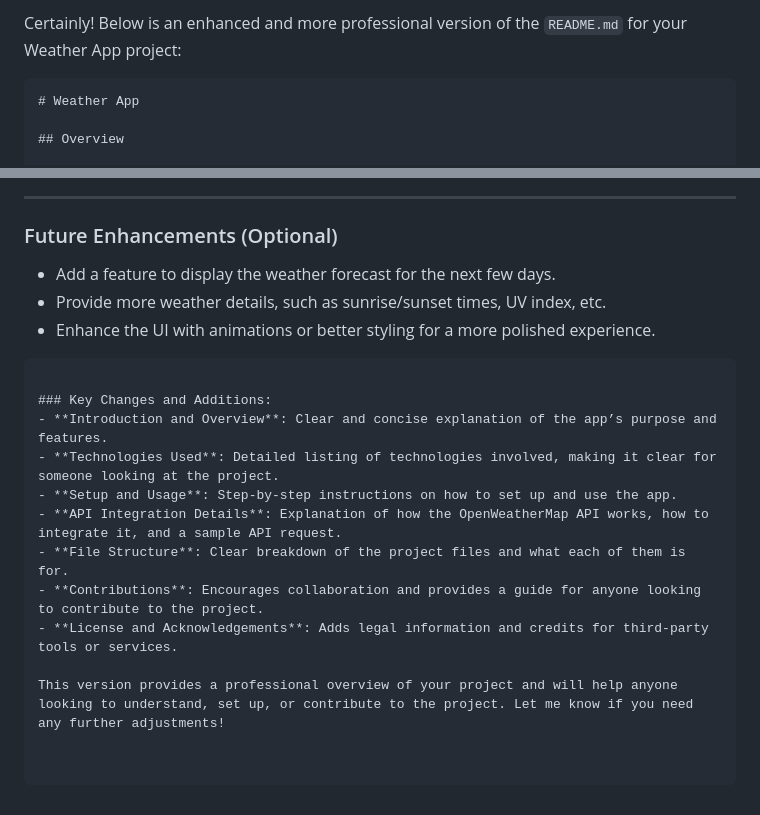
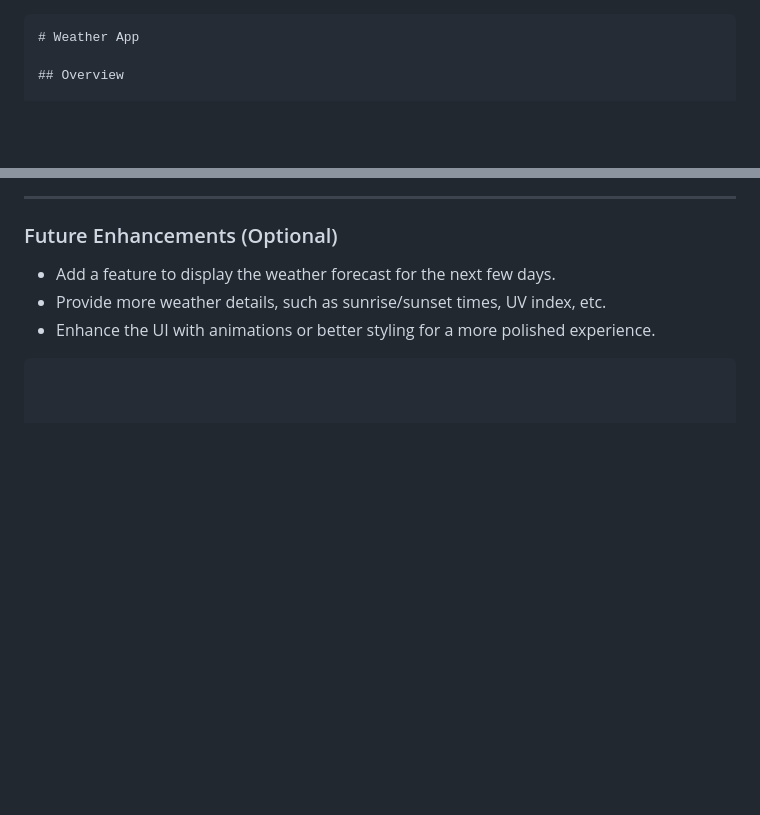
Before and after one commit to Romeoparajuli/weatherApp, a Markdown page: README.md, 2 parts joined by grey strips. Drawn GitHub-style; blank space fills up the shorter version.

````diff
--- a/README.md
+++ b/README.md
@@ -1,4 +1,3 @@
-Certainly! Below is an enhanced and more professional version of the `README.md` for your Weather App project:
 
 ```markdown
 # Weather App
@@ -144,14 +143,3 @@ You can include a section with screenshots of your app in use. For example:
 - Provide more weather details, such as sunrise/sunset times, UV index, etc.
 - Enhance the UI with animations or better styling for a more polished experience.
 ```
-
-### Key Changes and Additions:
-- **Introduction and Overview**: Clear and concise explanation of the app’s purpose and features.
-- **Technologies Used**: Detailed listing of technologies involved, making it clear for someone looking at the project.
-- **Setup and Usage**: Step-by-step instructions on how to set up and use the app.
-- **API Integration Details**: Explanation of how the OpenWeatherMap API works, how to integrate it, and a sample API request.
-- **File Structure**: Clear breakdown of the project files and what each of them is for.
-- **Contributions**: Encourages collaboration and provides a guide for anyone looking to contribute to the project.
-- **License and Acknowledgements**: Adds legal information and credits for third-party tools or services.
-
-This version provides a professional overview of your project and will help anyone looking to understand, set up, or contribute to the project. Let me know if you need any further adjustments!
````
Also changed, not shown: other parts of README.md (+1 -1 lines).
